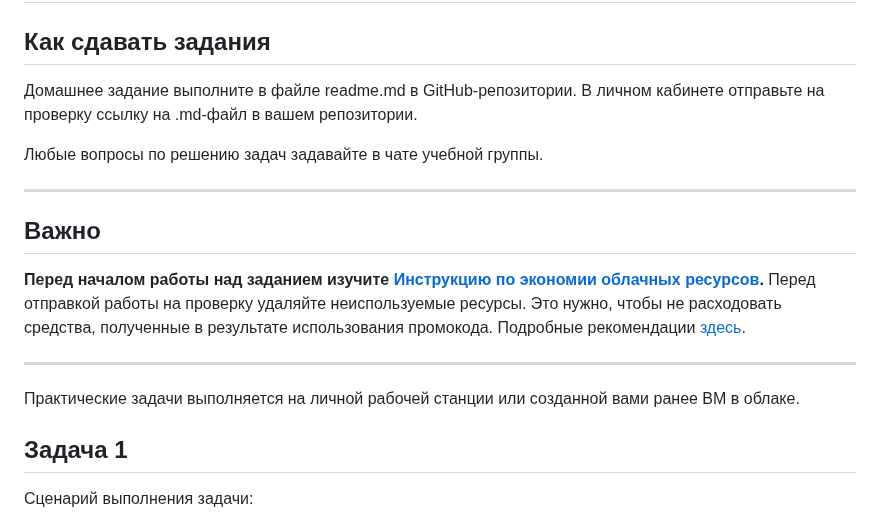
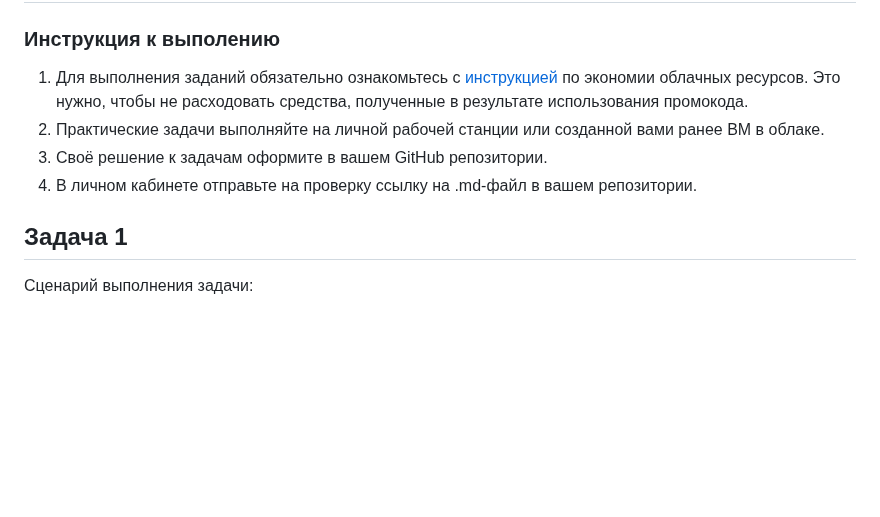
Before and after one commit to netology-code/virtd-homeworks, a Markdown page: 05-virt-03-docker-intro/README.md, the part around the change. Drawn GitHub-style; blank space fills up the shorter version.

```diff
--- a/05-virt-03-docker-intro/README.md
+++ b/05-virt-03-docker-intro/README.md
@@ -1,24 +1,13 @@
 
 # Домашнее задание к занятию 4 «Оркестрация группой Docker контейнеров на примере Docker Compose»
 
-## Как сдавать задания
+### Инструкция к выполению
 
-Домашнее задание выполните в файле readme.md в GitHub-репозитории. В личном кабинете отправьте на проверку ссылку на .md-файл в вашем репозитории.
+1. Для выполнения заданий обязательно ознакомьтесь с [инструкцией](https://github.com/netology-code/devops-materials/blob/master/cloudwork.MD) по экономии облачных ресурсов. Это нужно, чтобы не расходовать средства, полученные в результате использования промокода.
+2. Практические задачи выполняйте на личной рабочей станции или созданной вами ранее ВМ в облаке.
+3. Своё решение к задачам оформите в вашем GitHub репозитории.
+4. В личном кабинете отправьте на проверку ссылку на .md-файл в вашем репозитории.
 
-Любые вопросы по решению задач задавайте в чате учебной группы.
-
----
-
-## Важно
-
-**Перед началом работы над заданием изучите [Инструкцию по экономии облачных ресурсов](https://github.com/netology-code/devops-materials/blob/master/cloudwork.MD).**
-Перед отправкой работы на проверку удаляйте неиспользуемые ресурсы.
-Это нужно, чтобы не расходовать средства, полученные в результате использования промокода.
-Подробные рекомендации [здесь](https://github.com/netology-code/virt-homeworks/blob/virt-11/r/README.md).
-
----
-
-Практические задачи выполняется на личной рабочей станции или созданной вами ранее ВМ в облаке.
 ## Задача 1
 
 Сценарий выполнения задачи:
```
